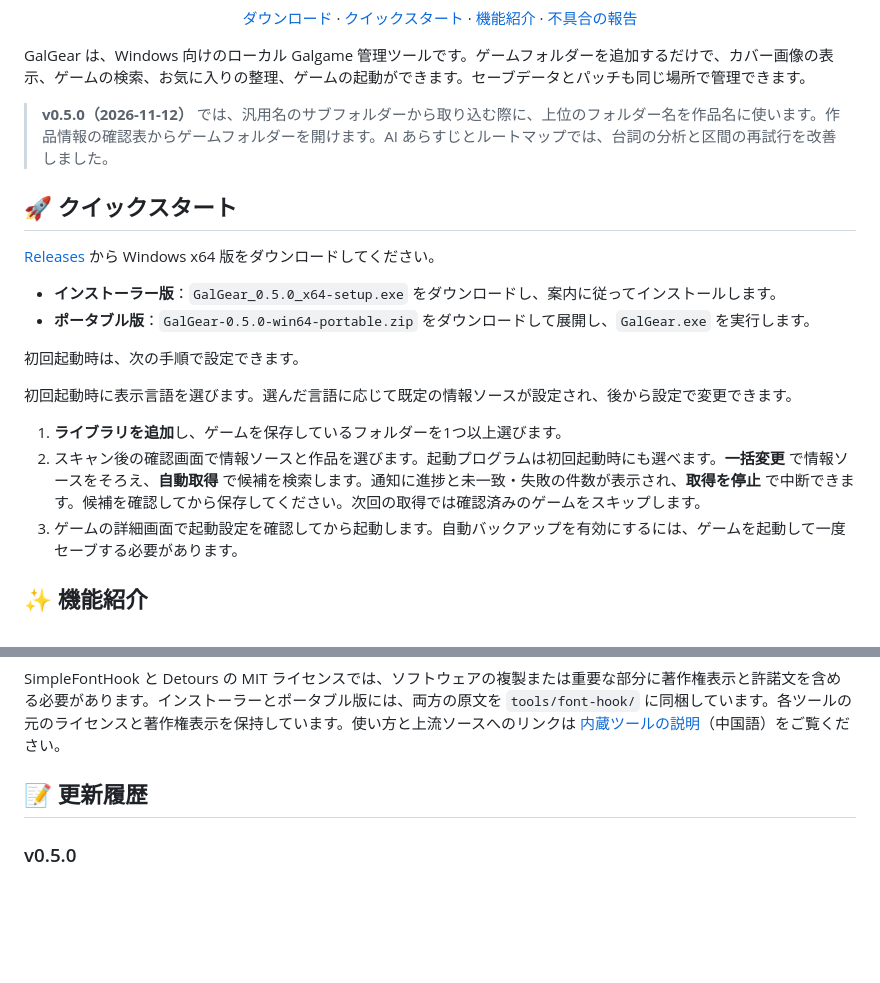
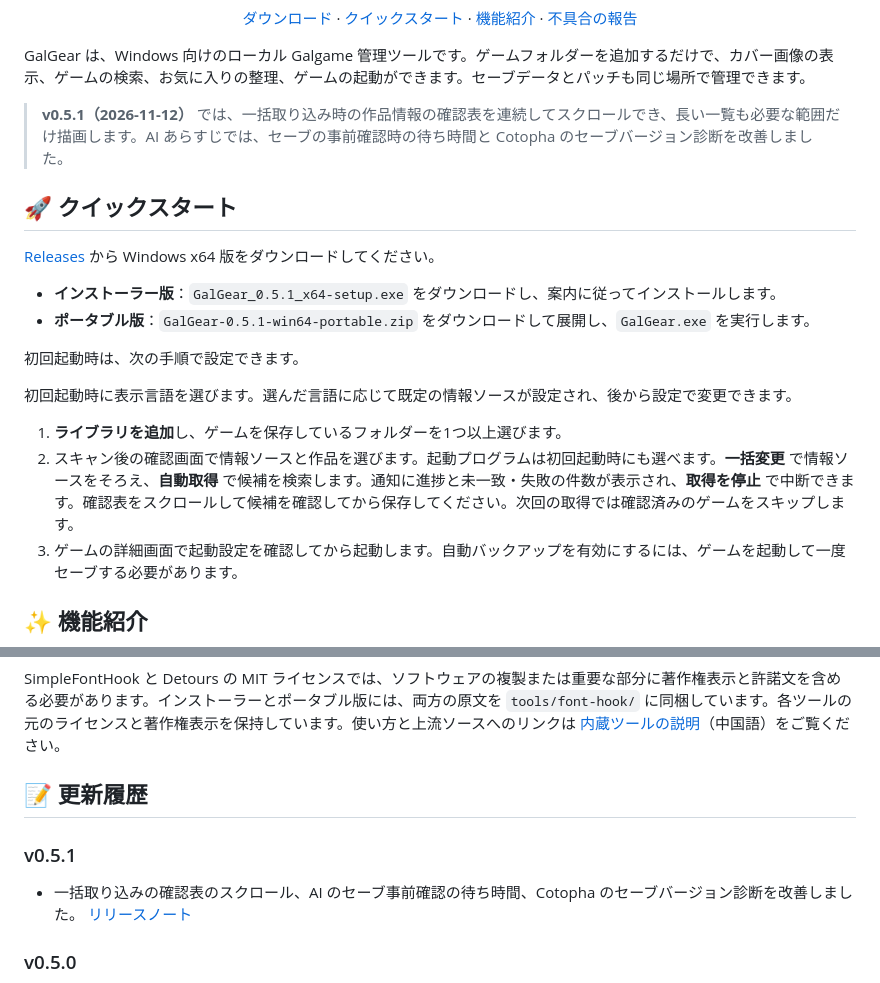
Before and after one commit to CbShuiMu/GalGear, a Markdown page: README.ja.md, 2 parts joined by grey strips. Rendered like a GitHub page; blank space fills up the shorter version.

```diff
--- a/README.ja.md
+++ b/README.ja.md
@@ -18,21 +18,21 @@ Windows x64 · 対応表示言語：简体中文 / 日本語 / English
 
 GalGear は、Windows 向けのローカル Galgame 管理ツールです。ゲームフォルダーを追加するだけで、カバー画像の表示、ゲームの検索、お気に入りの整理、ゲームの起動ができます。セーブデータとパッチも同じ場所で管理できます。
 
-> **v0.5.0（2026-11-12）** では、汎用名のサブフォルダーから取り込む際に、上位のフォルダー名を作品名に使います。作品情報の確認表からゲームフォルダーを開けます。AI あらすじとルートマップでは、台詞の分析と区間の再試行を改善しました。
+> **v0.5.1（2026-11-12）** では、一括取り込み時の作品情報の確認表を連続してスクロールでき、長い一覧も必要な範囲だけ描画します。AI あらすじでは、セーブの事前確認時の待ち時間と Cotopha のセーブバージョン診断を改善しました。
 
 ## 🚀 クイックスタート
 
 [Releases](https://github.com/CbShuiMu/GalGear/releases/latest) から Windows x64 版をダウンロードしてください。
 
-- **インストーラー版**：`GalGear_0.5.0_x64-setup.exe` をダウンロードし、案内に従ってインストールします。
-- **ポータブル版**：`GalGear-0.5.0-win64-portable.zip` をダウンロードして展開し、`GalGear.exe` を実行します。
+- **インストーラー版**：`GalGear_0.5.1_x64-setup.exe` をダウンロードし、案内に従ってインストールします。
+- **ポータブル版**：`GalGear-0.5.1-win64-portable.zip` をダウンロードして展開し、`GalGear.exe` を実行します。
 
 初回起動時は、次の手順で設定できます。
 
 初回起動時に表示言語を選びます。選んだ言語に応じて既定の情報ソースが設定され、後から設定で変更できます。
 
 1. **ライブラリを追加**し、ゲームを保存しているフォルダーを1つ以上選びます。
-2. スキャン後の確認画面で情報ソースと作品を選びます。起動プログラムは初回起動時にも選べます。**一括変更** で情報ソースをそろえ、**自動取得** で候補を検索します。通知に進捗と未一致・失敗の件数が表示され、**取得を停止** で中断できます。候補を確認してから保存してください。次回の取得では確認済みのゲームをスキップします。
+2. スキャン後の確認画面で情報ソースと作品を選びます。起動プログラムは初回起動時にも選べます。**一括変更** で情報ソースをそろえ、**自動取得** で候補を検索します。通知に進捗と未一致・失敗の件数が表示され、**取得を停止** で中断できます。確認表をスクロールして候補を確認してから保存してください。次回の取得では確認済みのゲームをスキップします。
 3. ゲームの詳細画面で起動設定を確認してから起動します。自動バックアップを有効にするには、ゲームを起動して一度セーブする必要があります。
 
 ## ✨ 機能紹介
@@ -186,6 +186,10 @@ SimpleFontHook と Detours の MIT ライセンスでは、ソフトウェアの
 
 ## 📝 更新履歴
 
+### v0.5.1
+
+- 一括取り込みの確認表のスクロール、AI のセーブ事前確認の待ち時間、Cotopha のセーブバージョン診断を改善しました。 [リリースノート](https://github.com/CbShuiMu/GalGear/releases/tag/v0.5.1)
+
 ### v0.5.0
 
 - 取り込み時の作品名、情報の照合、AI あらすじとルートマップを改善しました。作品情報の確認表からゲームフォルダーを開けます。 [リリースノート](https://github.com/CbShuiMu/GalGear/releases/tag/v0.5.0)
```
Also changed, not shown: README.en.md (+8 -4 lines), README.md (+8 -4 lines).
